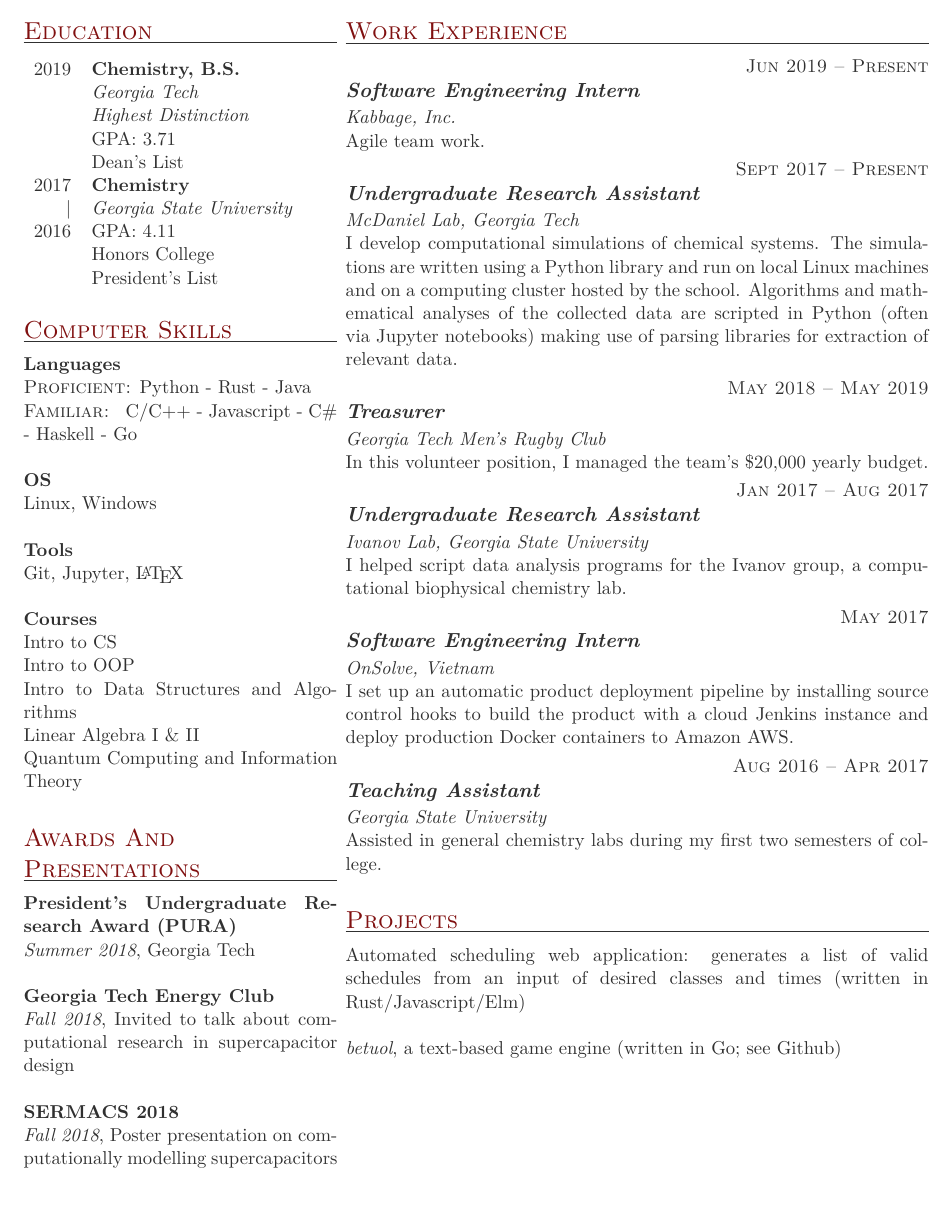
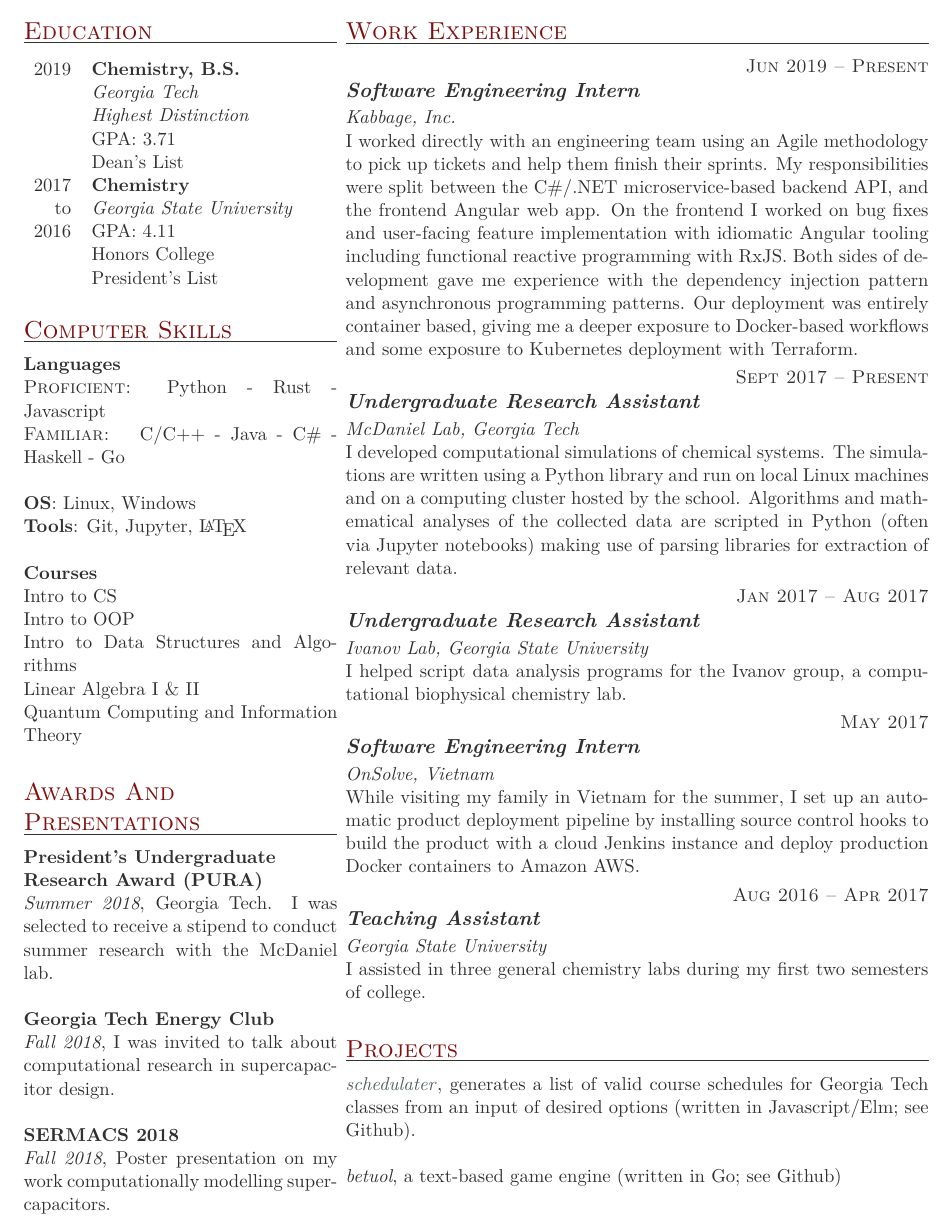
Before and after one commit to stnma7e/resume, a LaTeX thesis (main.tex): part of the page, cut so that both start at the same text. Compiled offline with LuaLaTeX.

Commit message:
Updates from Overleaf

```diff
--- a/main.tex
+++ b/main.tex
@@ -22,7 +22,7 @@
              & Dean's List \\
 
         2017 & \textbf{Chemistry} \\
-        |    & \emph{Georgia State University} \\
+        to   & \emph{Georgia State University} \\
         2016 & GPA: 4.11 \\
              & Honors College \\
              & President's List
@@ -53,16 +53,16 @@
 
     \section{Awards and Presentations}
 
-    \textbf{President's Undergraduate Research Award (PURA)} \\
-    \emph{Summer 2018}, Georgia Tech \\
+    \textbf{President's Undergraduate \\ Research Award (PURA)} \\
+    \emph{Summer 2018}, Georgia Tech. I was selected to receive a stipend to conduct summer research with the McDaniel lab. \\
 
     \textbf{Georgia Tech Energy Club} \\
-    \emph{Fall 2018}, Invited to talk about computational research in supercapacitor design \\
+    \emph{Fall 2018}, I was invited to talk about computational research in supercapacitor design. \\
 
     \textbf{SERMACS 2018} \\
-    \emph{Fall 2018}, Poster presentation on computationally modelling supercapacitors
+    \emph{Fall 2018}, Poster presentation on my work computationally modelling supercapacitors.
 \end{minipage}
-\begin{minipage}[t]{0.1\textwidth}
+\begin{minipage}[t]{0.3\textwidth}
 \end{minipage}
 \begin{minipage}[t]{0.65\textwidth}
 \section{Work experience}
@@ -73,19 +73,13 @@
      {Kabbage, Inc.}
      {Software Engineering Intern}
 
-    Agile team work.
+    I worked directly with an engineering team using an Agile methodology to pick up tickets and help them finish their sprints. My responsibilities were split between the C\#/.NET microservice-based backend API, and the frontend Angular web app. On the frontend I worked on bug fixes and user-facing feature implementation with idiomatic Angular tooling including functional reactive programming with RxJS. Both sides of development gave me experience with the dependency injection pattern and asynchronous programming patterns. Our deployment was entirely container based, giving me a deeper exposure to Docker-based workflows and some exposure to Kubernetes deployment with Terraform.
 
 \item{Sept 2017 -- Present}
      {McDaniel Lab, Georgia Tech}
      {Undergraduate Research Assistant}
 
-    I develop computational simulations of chemical systems. The simulations are written using a Python library and run on local Linux machines and on a computing cluster hosted by the school. Algorithms and mathematical analyses of the collected data are scripted in Python (often via Jupyter notebooks) making use of parsing libraries for extraction of relevant data.
-
-\item{May 2018 -- May 2019}
-     {Georgia Tech Men's Rugby Club}
-     {Treasurer}
-
-    In this volunteer position, I managed the team's \$20,000 yearly budget.
+    I developed computational simulations of chemical systems. The simulations are written using a Python library and run on local Linux machines and on a computing cluster hosted by the school. Algorithms and mathematical analyses of the collected data are scripted in Python (often via Jupyter notebooks) making use of parsing libraries for extraction of relevant data.
 
 \item{Jan 2017 -- Aug 2017}
      {Ivanov Lab, Georgia State University}
@@ -97,17 +91,18 @@
      {OnSolve, Vietnam}
      {Software Engineering Intern}
 
-    I set up an automatic product deployment pipeline by installing source control hooks to build the product with a cloud Jenkins instance and deploy production Docker containers to Amazon AWS.
+    While visiting my family in Vietnam for the summer, I set up an automatic product deployment pipeline by installing source control hooks to build the product with a cloud Jenkins instance and deploy production Docker containers to Amazon AWS.
 
 \item{Aug 2016 -- Apr 2017}
      {Georgia State University}
      {Teaching Assistant}
 
-    Assisted in general chemistry labs during my first two semesters of college.
+    I assisted in three general chemistry labs during my first two semesters of college.
 
 \section{Projects}
 
-Automated scheduling web application: generates a list of valid schedules from an input of desired classes and times (written in Rust/Javascript/Elm) \\\\
+\href{https://stnma7e.github.io/schedulater}{\emph{schedulater}}, generates a list of valid course schedules for Georgia Tech classes from an input of desired options (written in Javascript/Elm; see Github).
+\\ \\
 \emph{betuol}, a text-based game engine (written in Go; see Github)
 
 \end{eventlist}
```
Also changed, not shown: main.tex (14 more changed lines).
